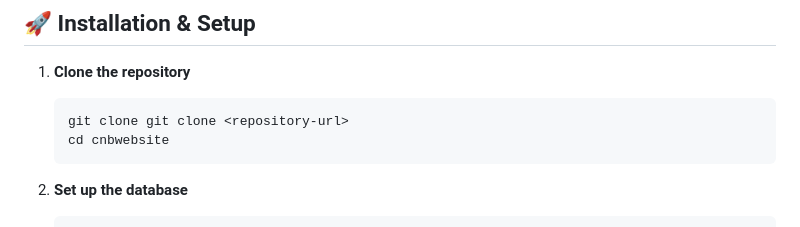
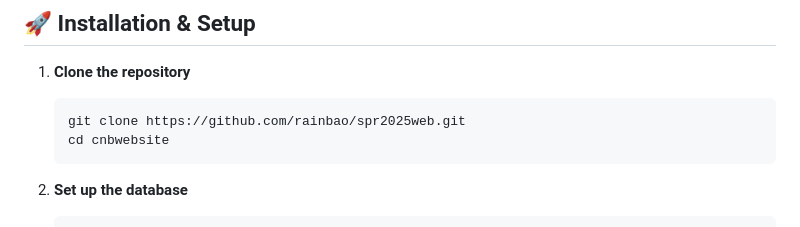
Before and after one commit to rainbao/spr2025web, a Markdown page: README.md, the part around the change. GitHub-like rendering.

````diff
--- a/README.md
+++ b/README.md
@@ -79,7 +79,7 @@ The system uses a normalized MySQL database with the following key tables:
 
 1. **Clone the repository**
    ```bash
-   git clone git clone <repository-url>
+   git clone https://github.com/rainbao/spr2025web.git
    cd cnbwebsite
    ```
 
````
